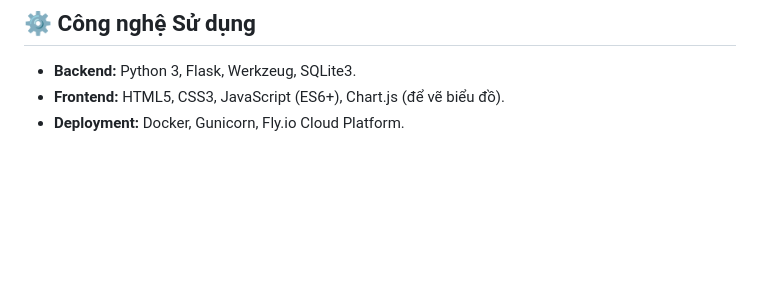
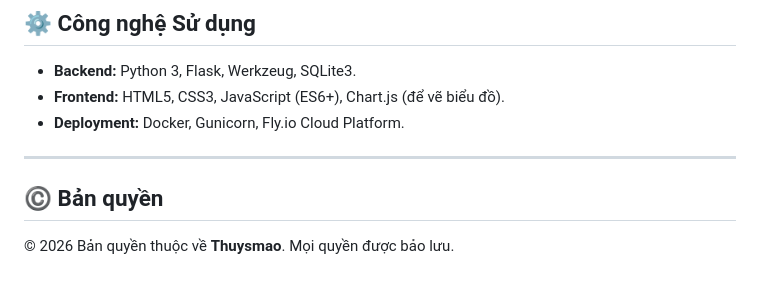
Before and after one commit to ThuysMao/expense-manager, a Markdown page: README.md, the part around the change. Drawn GitHub-style; blank space fills up the shorter version.

Commit message:
docs: add copyright notice to Thuysmao

```diff
--- a/README.md
+++ b/README.md
@@ -85,3 +85,9 @@ Trong file `fly.toml`, cơ sở dữ liệu đã được cấu hình lưu vào
 - **Backend:** Python 3, Flask, Werkzeug, SQLite3.
 - **Frontend:** HTML5, CSS3, JavaScript (ES6+), Chart.js (để vẽ biểu đồ).
 - **Deployment:** Docker, Gunicorn, Fly.io Cloud Platform.
+
+---
+
+## ©️ Bản quyền
+
+© 2026 Bản quyền thuộc về **Thuysmao**. Mọi quyền được bảo lưu.
```
